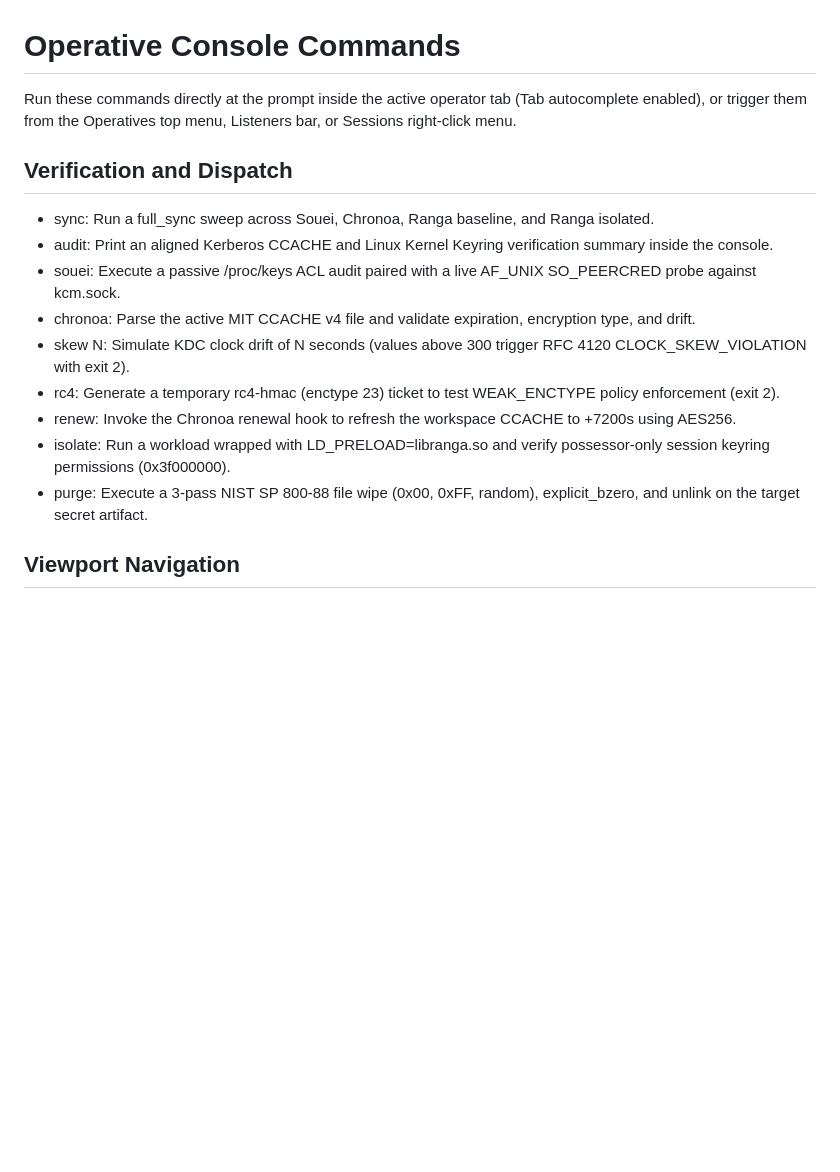
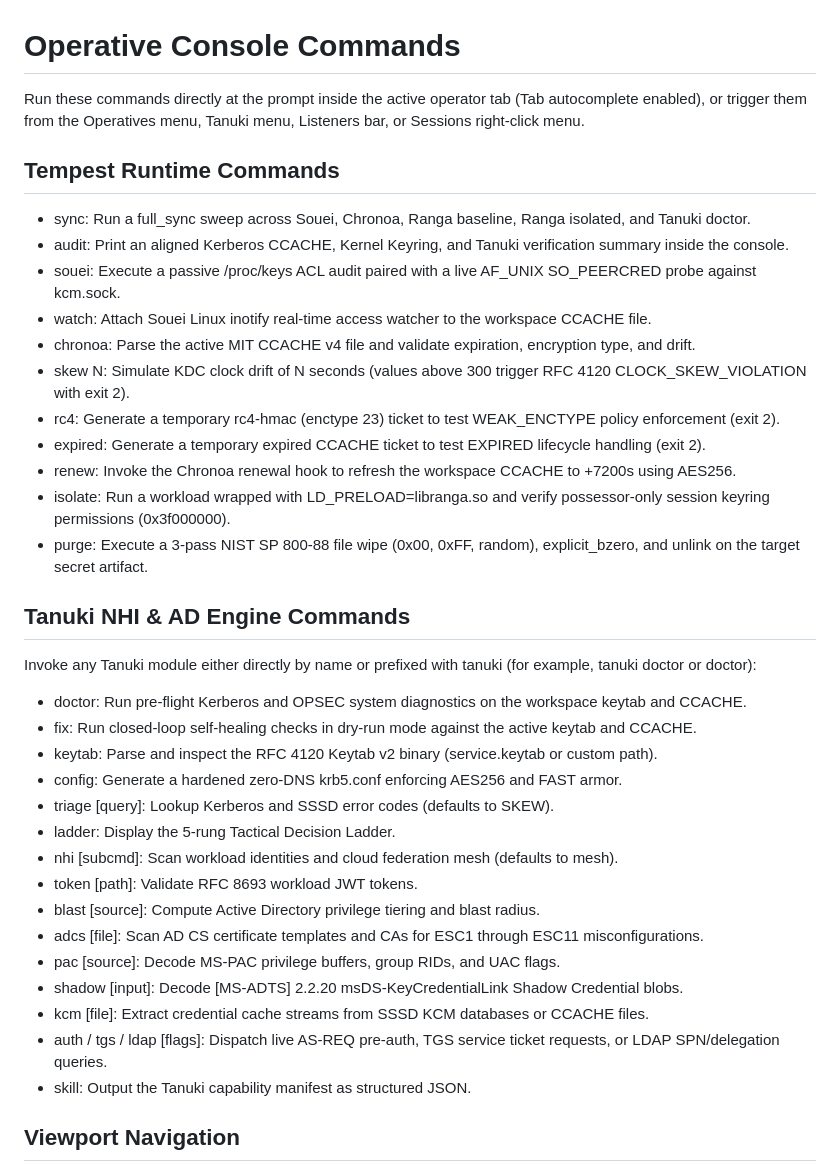
Before and after one commit to Mafifrizi/ciel, a Markdown page: docs/COMMANDS.md, the part around the change. Rendered like a GitHub page; blank space fills up the shorter version.

```diff
--- a/docs/COMMANDS.md
+++ b/docs/COMMANDS.md
@@ -1,18 +1,40 @@
 # Operative Console Commands
 
-Run these commands directly at the prompt inside the active operator tab (Tab autocomplete enabled), or trigger them from the Operatives top menu, Listeners bar, or Sessions right-click menu.
+Run these commands directly at the prompt inside the active operator tab (Tab autocomplete enabled), or trigger them from the Operatives menu, Tanuki menu, Listeners bar, or Sessions right-click menu.
 
-## Verification and Dispatch
+## Tempest Runtime Commands
 
-- sync: Run a full_sync sweep across Souei, Chronoa, Ranga baseline, and Ranga isolated.
-- audit: Print an aligned Kerberos CCACHE and Linux Kernel Keyring verification summary inside the console.
+- sync: Run a full_sync sweep across Souei, Chronoa, Ranga baseline, Ranga isolated, and Tanuki doctor.
+- audit: Print an aligned Kerberos CCACHE, Kernel Keyring, and Tanuki verification summary inside the console.
 - souei: Execute a passive /proc/keys ACL audit paired with a live AF_UNIX SO_PEERCRED probe against kcm.sock.
+- watch: Attach Souei Linux inotify real-time access watcher to the workspace CCACHE file.
 - chronoa: Parse the active MIT CCACHE v4 file and validate expiration, encryption type, and drift.
 - skew N: Simulate KDC clock drift of N seconds (values above 300 trigger RFC 4120 CLOCK_SKEW_VIOLATION with exit 2).
 - rc4: Generate a temporary rc4-hmac (enctype 23) ticket to test WEAK_ENCTYPE policy enforcement (exit 2).
+- expired: Generate a temporary expired CCACHE ticket to test EXPIRED lifecycle handling (exit 2).
 - renew: Invoke the Chronoa renewal hook to refresh the workspace CCACHE to +7200s using AES256.
 - isolate: Run a workload wrapped with LD_PRELOAD=libranga.so and verify possessor-only session keyring permissions (0x3f000000).
 - purge: Execute a 3-pass NIST SP 800-88 file wipe (0x00, 0xFF, random), explicit_bzero, and unlink on the target secret artifact.
+
+## Tanuki NHI & AD Engine Commands
+
+Invoke any Tanuki module either directly by name or prefixed with tanuki (for example, tanuki doctor or doctor):
+
+- doctor: Run pre-flight Kerberos and OPSEC system diagnostics on the workspace keytab and CCACHE.
+- fix: Run closed-loop self-healing checks in dry-run mode against the active keytab and CCACHE.
+- keytab: Parse and inspect the RFC 4120 Keytab v2 binary (service.keytab or custom path).
+- config: Generate a hardened zero-DNS krb5.conf enforcing AES256 and FAST armor.
+- triage [query]: Lookup Kerberos and SSSD error codes (defaults to SKEW).
+- ladder: Display the 5-rung Tactical Decision Ladder.
+- nhi [subcmd]: Scan workload identities and cloud federation mesh (defaults to mesh).
+- token [path]: Validate RFC 8693 workload JWT tokens.
+- blast [source]: Compute Active Directory privilege tiering and blast radius.
+- adcs [file]: Scan AD CS certificate templates and CAs for ESC1 through ESC11 misconfigurations.
+- pac [source]: Decode MS-PAC privilege buffers, group RIDs, and UAC flags.
+- shadow [input]: Decode [MS-ADTS] 2.2.20 msDS-KeyCredentialLink Shadow Credential blobs.
+- kcm [file]: Extract credential cache streams from SSSD KCM databases or CCACHE files.
+- auth / tgs / ldap [flags]: Dispatch live AS-REQ pre-auth, TGS service ticket requests, or LDAP SPN/delegation queries.
+- skill: Output the Tanuki capability manifest as structured JSON.
 
 ## Viewport Navigation
 
```
Also changed, not shown: README.md (+1 -1 lines), docs/ARCHITECTURE.md (+7 -7 lines), assets/FullSessionGraph.png, assets/MultiSessionControl.png, 3 other files.
